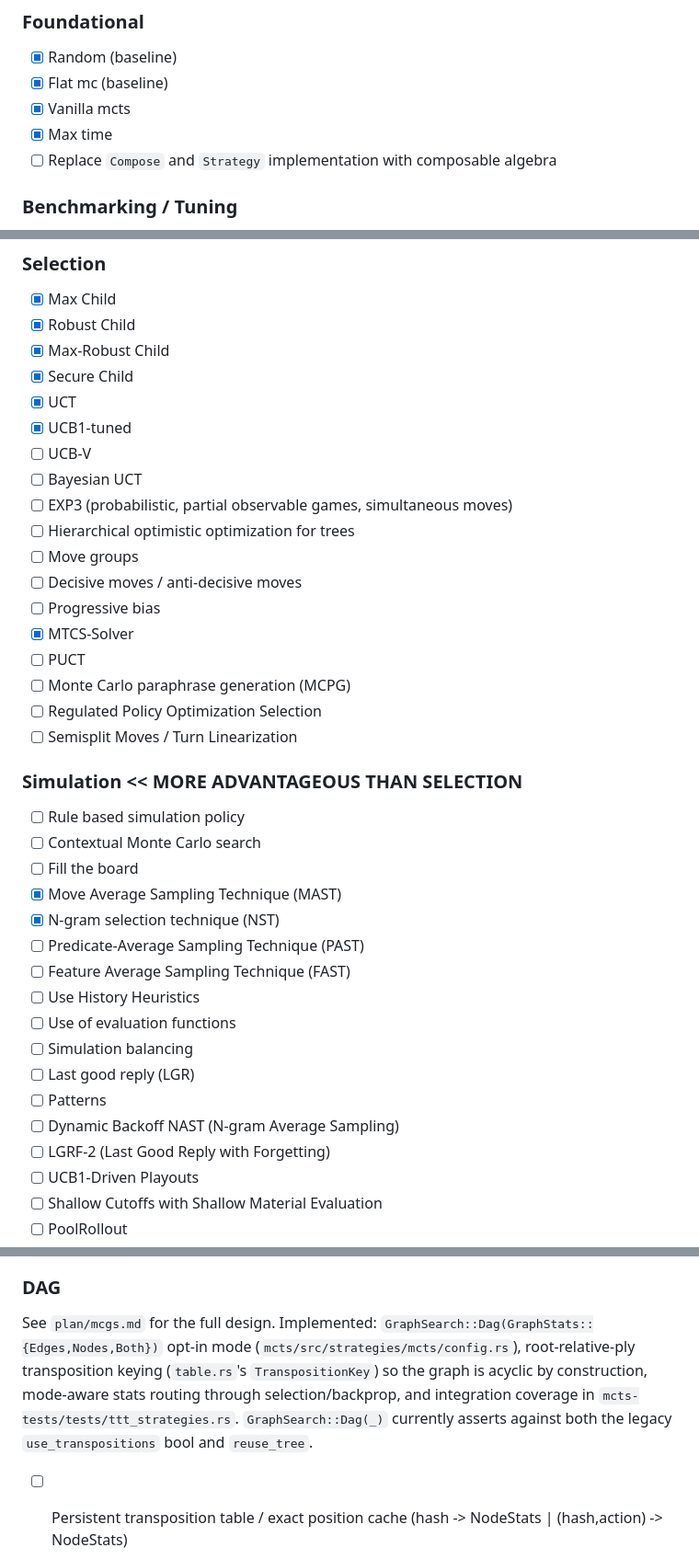
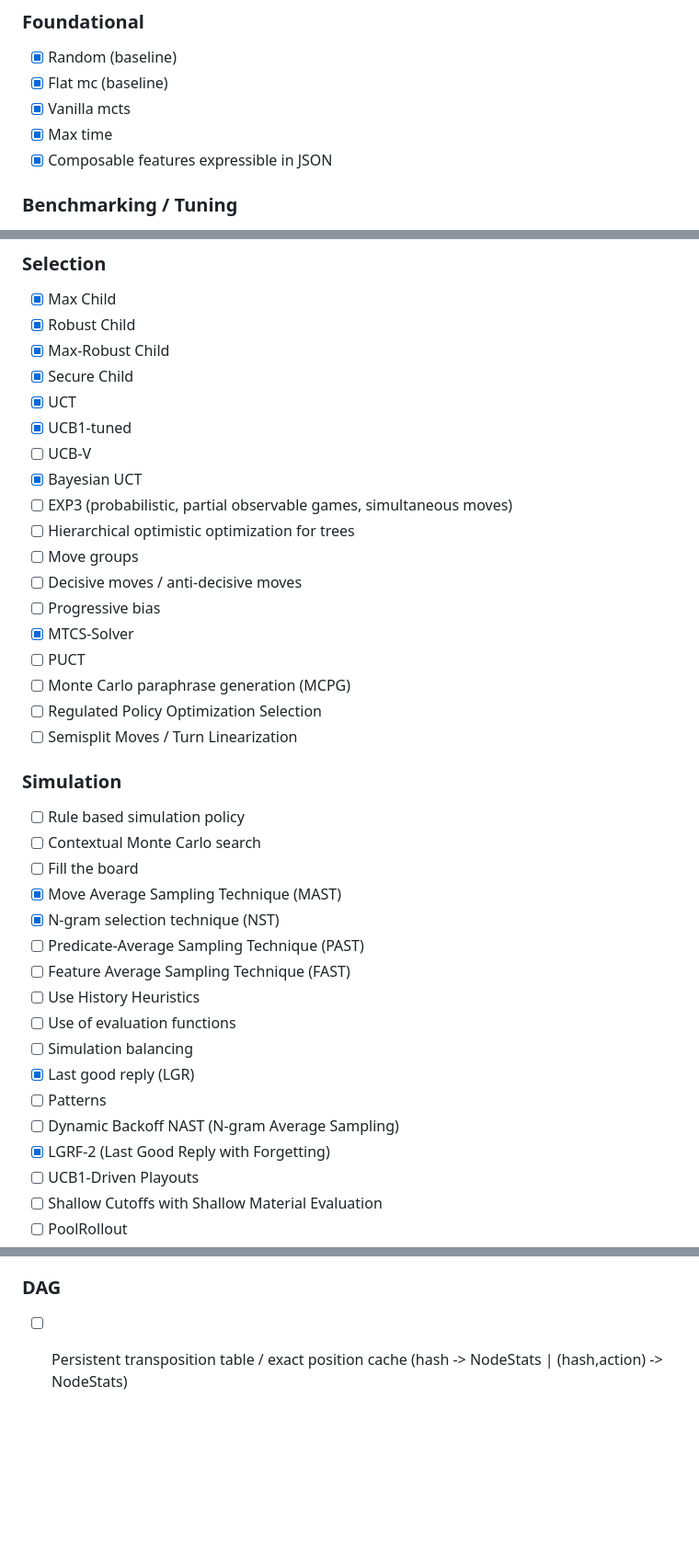
Before and after one commit to thomasmarsh/mcts, a Markdown page: PLAN.md, 3 parts joined by grey strips. Shown at 92% size. Rendered like a GitHub page; blank space fills up the shorter version.

```diff
--- a/PLAN.md
+++ b/PLAN.md
@@ -8,7 +8,7 @@ things implemented (perhaps only partially) are checked off on the list.
 - [x] Flat mc (baseline)
 - [x] Vanilla mcts
 - [x] Max time
-- [ ] Replace `Compose` and `Strategy` implementation with composable algebra
+- [x] Composable features expressible in JSON
 
 ### Benchmarking / Tuning
 - [x] Battle royale
@@ -25,7 +25,7 @@ things implemented (perhaps only partially) are checked off on the list.
 - [x] UCT
 - [x] UCB1-tuned
 - [ ] UCB-V
-- [ ] Bayesian UCT
+- [x] Bayesian UCT
 - [ ] EXP3 (probabilistic, partial observable games, simultaneous moves)
 - [ ] Hierarchical optimistic optimization for trees
 - [ ] Move groups
@@ -37,7 +37,7 @@ things implemented (perhaps only partially) are checked off on the list.
 - [ ] Regulated Policy Optimization Selection
 - [ ] Semisplit Moves / Turn Linearization
 
-### Simulation << MORE ADVANTAGEOUS THAN SELECTION
+### Simulation
 - [ ] Rule based simulation policy
 - [ ] Contextual Monte Carlo search
 - [ ] Fill the board
@@ -48,10 +48,10 @@ things implemented (perhaps only partially) are checked off on the list.
 - [ ] Use History Heuristics
 - [ ] Use of evaluation functions
 - [ ] Simulation balancing
-- [ ] Last good reply (LGR)
+- [x] Last good reply (LGR)
 - [ ] Patterns
 - [ ] Dynamic Backoff NAST (N-gram Average Sampling)
-- [ ] LGRF-2 (Last Good Reply with Forgetting)
+- [x] LGRF-2 (Last Good Reply with Forgetting)
 - [ ] UCB1-Driven Playouts
 - [ ] Shallow Cutoffs with Shallow Material Evaluation
 - [ ] PoolRollout
@@ -95,13 +95,6 @@ things implemented (perhaps only partially) are checked off on the list.
 - [x] Tree reuse across moves (re-rooting)
 
 ### DAG
-
-See `plan/mcgs.md` for the full design. Implemented: `GraphSearch::Dag(GraphStats::{Edges,Nodes,Both})`
-opt-in mode (`mcts/src/strategies/mcts/config.rs`), root-relative-ply transposition keying
-(`table.rs`'s `TranspositionKey`) so the graph is acyclic by construction, mode-aware stats
-routing through selection/backprop, and integration coverage in
-`mcts-tests/tests/ttt_strategies.rs`. `GraphSearch::Dag(_)` currently asserts against both the
-legacy `use_transpositions` bool and `reuse_tree`.
 
 - [ ] Persistent transposition table / exact position cache (hash -> NodeStats | (hash,action) -> NodeStats)
 - [x] UCB for DAGs
```
Also changed, not shown: other parts of PLAN.md (+1 -73 lines).
